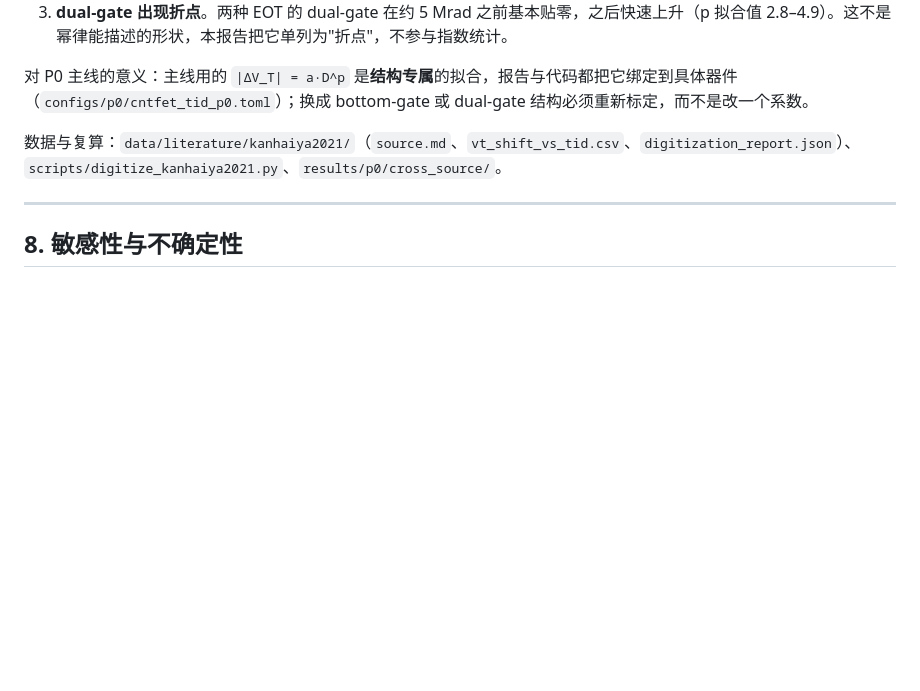
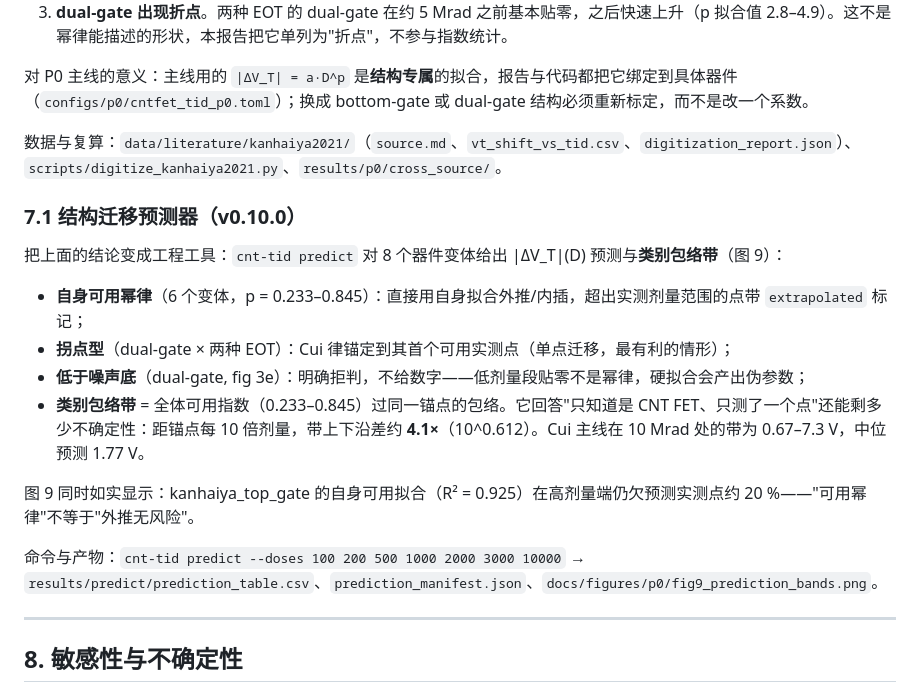
Before and after one commit to never-die-cold/TCAD-in-CNT, a Markdown page: docs/p0-report.md, the part around the change. Rendered like a GitHub page; blank space fills up the shorter version.

```diff
--- a/docs/p0-report.md
+++ b/docs/p0-report.md
@@ -240,6 +240,19 @@ P0 主线只用了 Cui 2023 一个 p 型器件。第二份数据（Kanhaiya et a
 
 数据与复算：`data/literature/kanhaiya2021/`（`source.md`、`vt_shift_vs_tid.csv`、`digitization_report.json`）、`scripts/digitize_kanhaiya2021.py`、`results/p0/cross_source/`。
 
+### 7.1 结构迁移预测器（v0.10.0）
+
+把上面的结论变成工程工具：`cnt-tid predict` 对 8 个器件变体给出 \|ΔV_T\|(D) 预测与**类别包络带**（图 9）：
+
+- **自身可用幂律**（6 个变体，p = 0.233–0.845）：直接用自身拟合外推/内插，超出实测剂量范围的点带 `extrapolated` 标记；
+- **拐点型**（dual-gate × 两种 EOT）：Cui 律锚定到其首个可用实测点（单点迁移，最有利的情形）；
+- **低于噪声底**（dual-gate, fig 3e）：明确拒判，不给数字——低剂量段贴零不是幂律，硬拟合会产出伪参数；
+- **类别包络带** = 全体可用指数（0.233–0.845）过同一锚点的包络。它回答"只知道是 CNT FET、只测了一个点"还能剩多少不确定性：距锚点每 10 倍剂量，带上下沿差约 **4.1×**（10^0.612）。Cui 主线在 10 Mrad 处的带为 0.67–7.3 V，中位预测 1.77 V。
+
+图 9 同时如实显示：kanhaiya_top_gate 的自身可用拟合（R² = 0.925）在高剂量端仍欠预测实测点约 20 %——"可用幂律"不等于"外推无风险"。
+
+命令与产物：`cnt-tid predict --doses 100 200 500 1000 2000 3000 10000` → `results/predict/prediction_table.csv`、`prediction_manifest.json`、`docs/figures/p0/fig9_prediction_bands.png`。
+
 ---
 
 ## 8. 敏感性与不确定性
```
Also changed, not shown: docs/figures/p0/fig9_prediction_bands.png (added), 3 other files.
